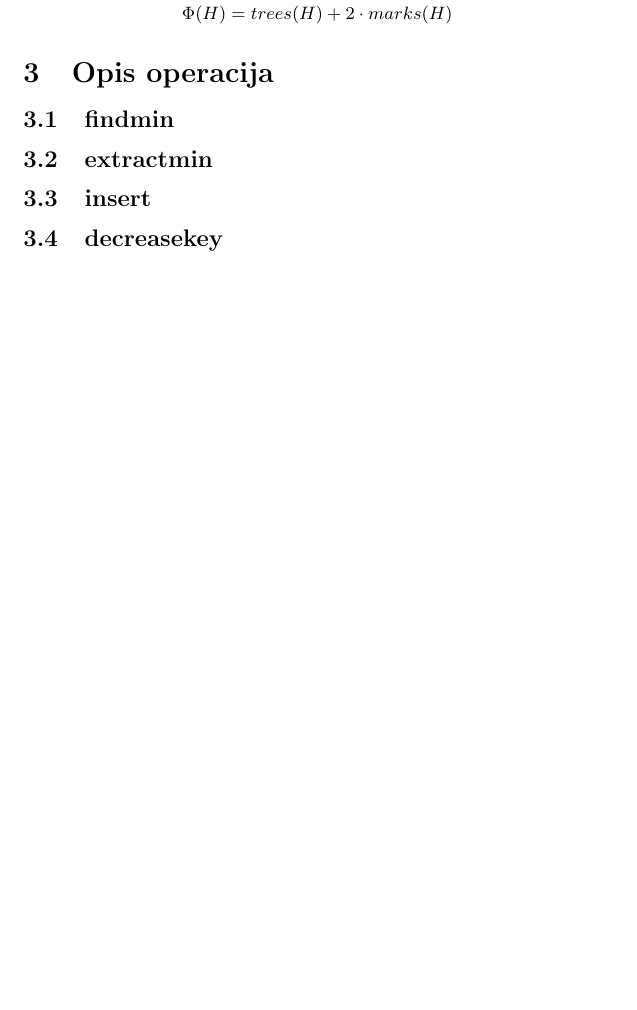
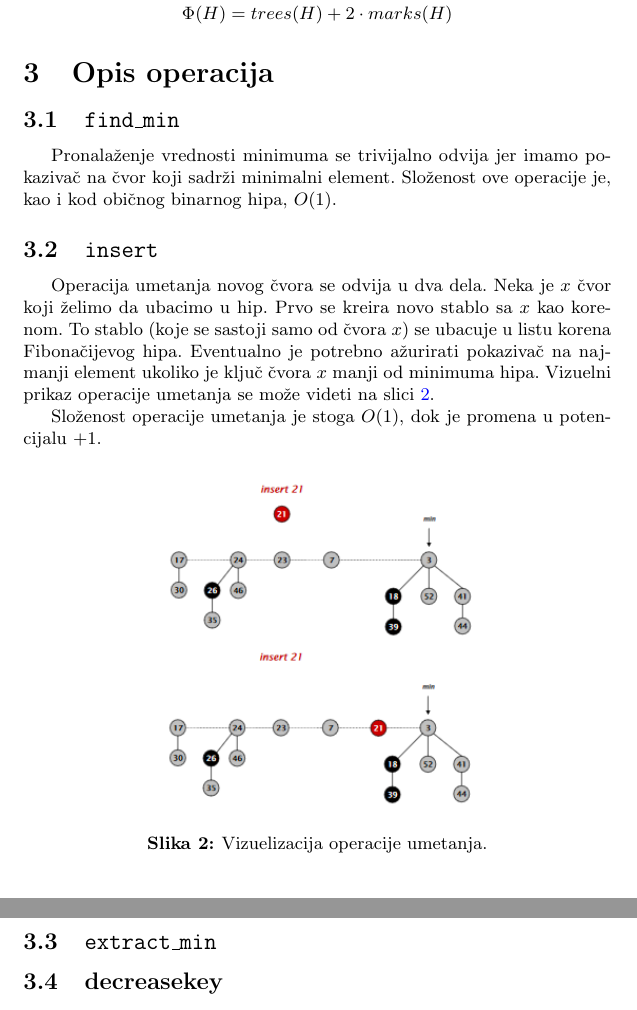
Before and after one commit to ivan-ristovic/fheap, a LaTeX document (paper/fheap.tex): part of page 3 of 3 before the commit and two parts of pages 3 and 4 of 4 after it, the two joined at a grey line, cut so that both start at the same text, the shorter picture padded with empty space. Compiled offline with pdfLaTeX.

Commit message:
Findmin and insert

```diff
--- a/paper/fheap.tex
+++ b/paper/fheap.tex
@@ -128,15 +128,36 @@ Kako bismo analizirali slo\v{z}enosti operacija, potrebno je da prvo defini\v{s}
     $$\Phi(H) = trees(H) + 2 \cdot marks(H)$$
 \end{defn}
 
+
 \section{Opis operacija}
 \label{sec:Operacije}
 
-\subsection{findmin}
+\subsection{\texttt{find\_min}}
 \label{subsec:findmin}
-\subsection{extractmin}
+
+Pronala\v{z}enje vrednosti minimuma se trivijalno odvija jer imamo pokaziva\v{c} na \v{c}vor koji sadr\v{z}i minimalni element. Slo\v{z}enost ove operacije je, kao i kod obi\v{c}nog binarnog hipa, $O(1)$.
+
+\subsection{\texttt{insert}}
+\label{subsec:insert}
+
+Operacija umetanja novog \v{c}vora se odvija u dva dela. Neka je $x$ \v{c}vor koji \v{z}elimo da ubacimo u hip. Prvo se kreira novo stablo sa $x$ kao korenom. To stablo (koje se sastoji samo od \v{c}vora $x$) se ubacuje u listu korena Fibona\v{c}ijevog hipa. Eventualno je potrebno a\v{z}urirati pokaziva\v{c} na najmanji element ukoliko je klju\v{c} \v{c}vora $x$ manji od minimuma hipa. Vizuelni prikaz operacije umetanja se mo\v{z}e videti na slici \ref{fig2}.
+
+Slo\v{z}enost operacije umetanja je stoga $O(1)$, dok je promena u potencijalu $+1$.
+
+\begin{figure}[H]
+    \centering
+    \includegraphics[scale=0.7]{resources/fig2a.PNG}\\
+    \includegraphics[scale=0.7]{resources/fig2b.PNG}
+    \caption{Vizuelizacija operacije umetanja.}
+    \label{fig2}
+\end{figure}
+
+
+\subsection{\texttt{extract\_min}}
 \label{subsec:extractmin}
-\subsection{insert}
-\label{subsec:insert}
+
+
+
 \subsection{decreasekey}
 \label{subsec:decreasekey}
 \subsection{merge}
```
Also changed, not shown: paper/fheap.pdf, paper/resources/fig2a.PNG (added), paper/resources/fig2b.PNG (added).
